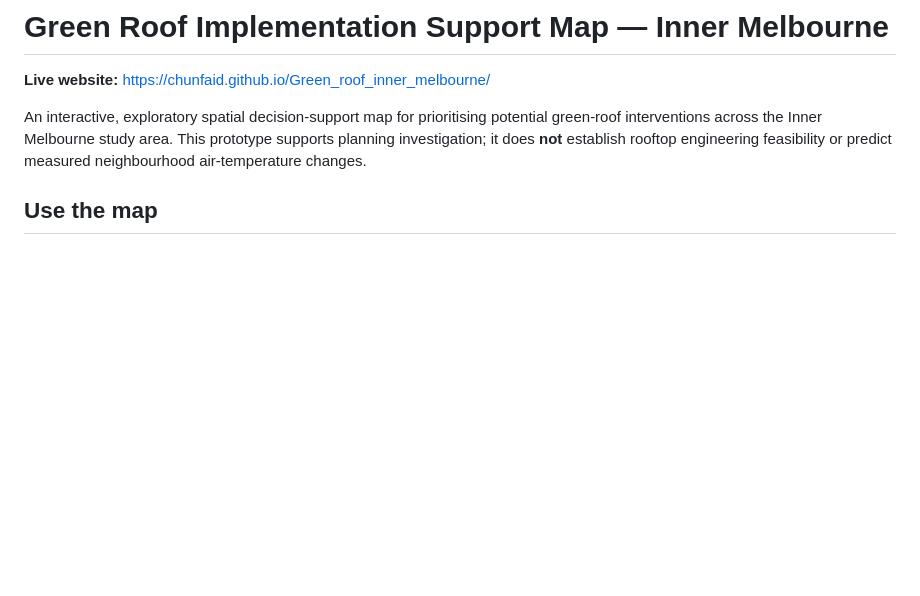
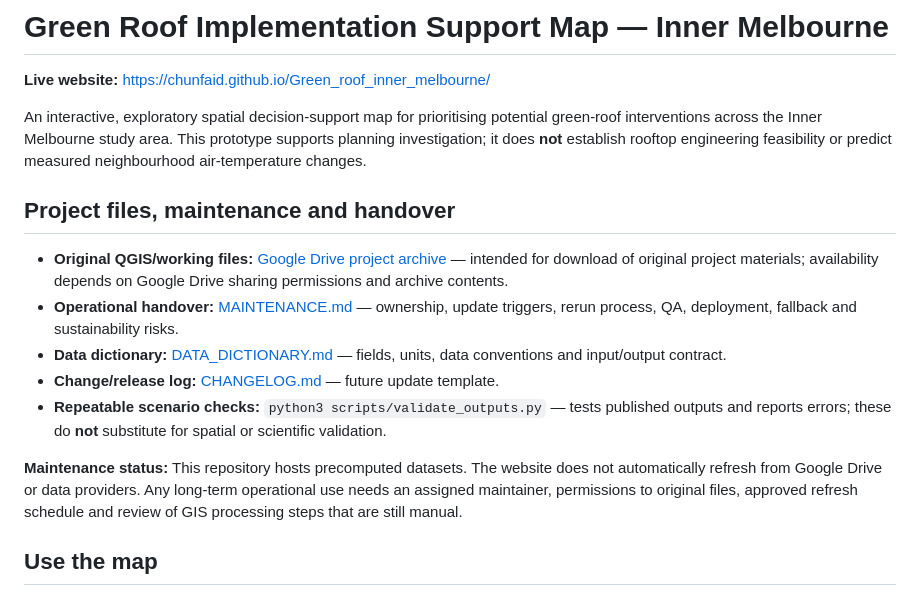
Before and after one commit to Chunfaid/Green_roof_inner_melbourne, a Markdown page: README.md, the part around the change. Drawn GitHub-style; blank space fills up the shorter version.

Commit message:
Document Google Drive working files and operational handover

```diff
--- a/README.md
+++ b/README.md
@@ -3,6 +3,16 @@
 **Live website:** https://chunfaid.github.io/Green_roof_inner_melbourne/
 
 An interactive, exploratory spatial decision-support map for prioritising potential green-roof interventions across the Inner Melbourne study area. This prototype supports planning investigation; it does **not** establish rooftop engineering feasibility or predict measured neighbourhood air-temperature changes.
+
+## Project files, maintenance and handover
+
+- **Original QGIS/working files:** [Google Drive project archive](https://drive.google.com/drive/folders/1RLLwQCqrKRfBHzgTp6HNHYdhkORR0K4Q) — intended for download of original project materials; availability depends on Google Drive sharing permissions and archive contents.
+- **Operational handover:** [MAINTENANCE.md](MAINTENANCE.md) — ownership, update triggers, rerun process, QA, deployment, fallback and sustainability risks.
+- **Data dictionary:** [DATA_DICTIONARY.md](DATA_DICTIONARY.md) — fields, units, data conventions and input/output contract.
+- **Change/release log:** [CHANGELOG.md](CHANGELOG.md) — future update template.
+- **Repeatable scenario checks:** `python3 scripts/validate_outputs.py` — tests published outputs and reports errors; these do **not** substitute for spatial or scientific validation.
+
+**Maintenance status:** This repository hosts precomputed datasets. The website does not automatically refresh from Google Drive or data providers. Any long-term operational use needs an assigned maintainer, permissions to original files, approved refresh schedule and review of GIS processing steps that are still manual.
 
 ## Use the map
 
```
